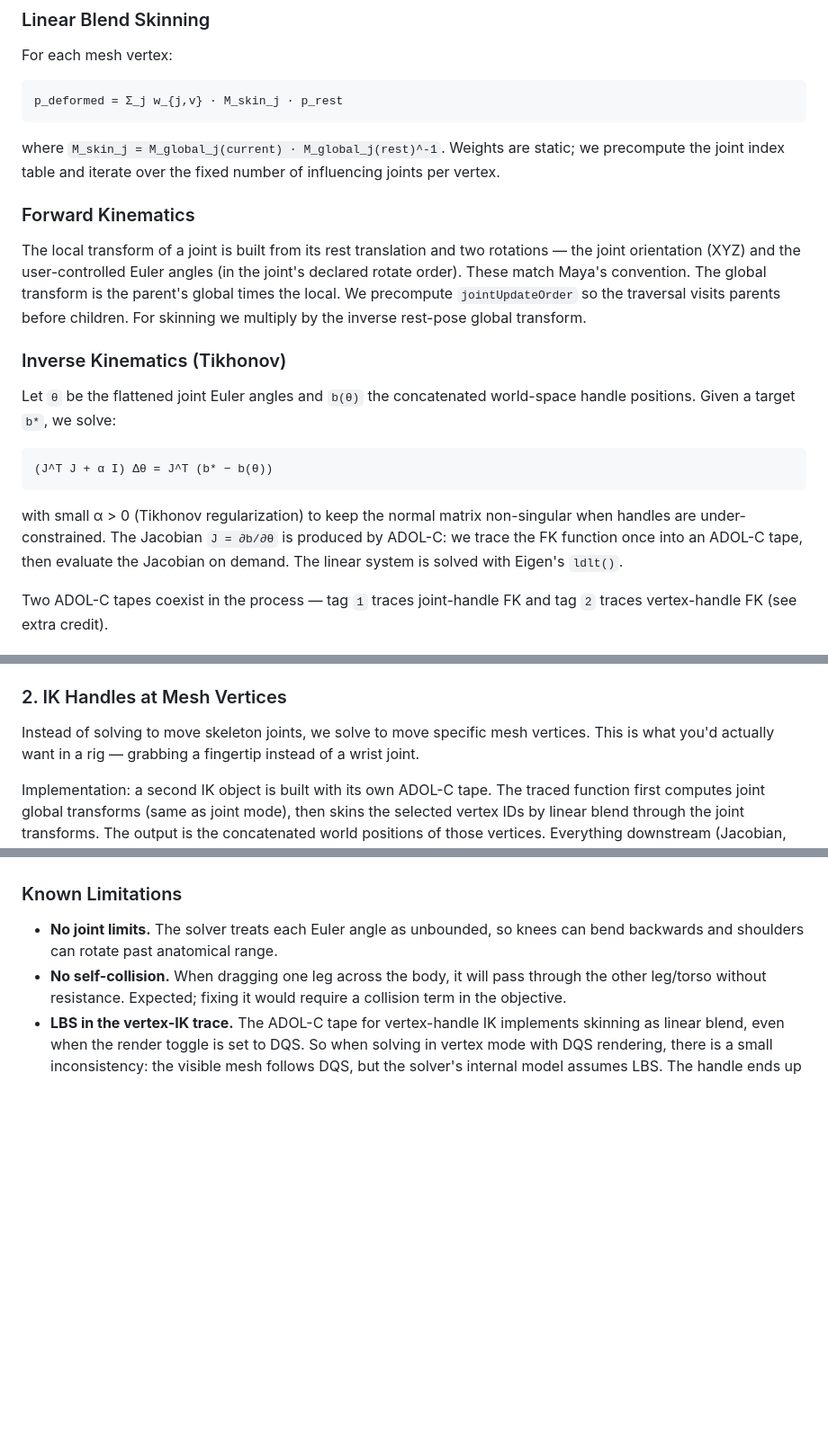
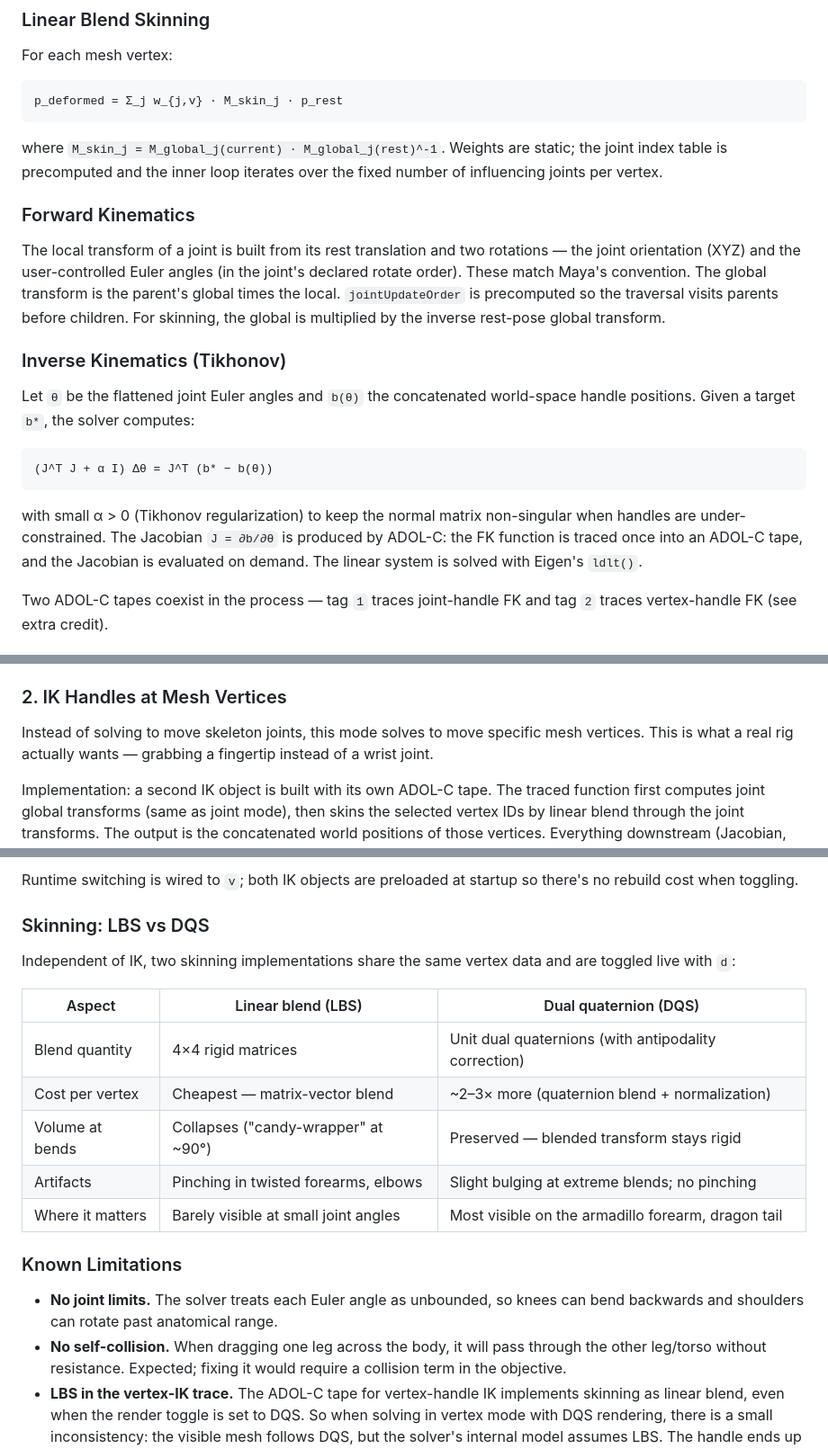
Before and after one commit to rajivm05/inverse-kinematics-assignment, a Markdown page: README.md, 3 parts joined by grey strips. Shown at 90% size. Drawn GitHub-style; blank space fills up the shorter version.

````diff
--- a/README.md
+++ b/README.md
@@ -41,7 +41,7 @@ p_deformed = Σ_j w_{j,v} · M_skin_j · p_rest
 ```
 
 where `M_skin_j = M_global_j(current) · M_global_j(rest)^-1`. Weights are
-static; we precompute the joint index table and iterate over the fixed number
+static; the joint index table is precomputed and the inner loop iterates over the fixed number
 of influencing joints per vertex.
 
 ### Forward Kinematics
@@ -49,14 +49,14 @@ of influencing joints per vertex.
 The local transform of a joint is built from its rest translation and two
 rotations — the joint orientation (XYZ) and the user-controlled Euler angles
 (in the joint's declared rotate order). These match Maya's convention. The
-global transform is the parent's global times the local. We precompute
-`jointUpdateOrder` so the traversal visits parents before children. For
-skinning we multiply by the inverse rest-pose global transform.
+global transform is the parent's global times the local. `jointUpdateOrder`
+is precomputed so the traversal visits parents before children. For
+skinning, the global is multiplied by the inverse rest-pose global transform.
 
 ### Inverse Kinematics (Tikhonov)
 
 Let `θ` be the flattened joint Euler angles and `b(θ)` the concatenated
-world-space handle positions. Given a target `b*`, we solve:
+world-space handle positions. Given a target `b*`, the solver computes:
 
 ```
 (J^T J + α I) Δθ = J^T (b* − b(θ))
@@ -64,9 +64,9 @@ world-space handle positions. Given a target `b*`, we solve:
 
 with small α > 0 (Tikhonov regularization) to keep the normal matrix
 non-singular when handles are under-constrained. The Jacobian `J = ∂b/∂θ` is
-produced by ADOL-C: we trace the FK function once into an ADOL-C tape, then
-evaluate the Jacobian on demand. The linear system is solved with Eigen's
-`ldlt()`.
+produced by ADOL-C: the FK function is traced once into an ADOL-C tape, and
+the Jacobian is evaluated on demand. The linear system is solved with
+Eigen's `ldlt()`.
 
 Two ADOL-C tapes coexist in the process — tag `1` traces joint-handle FK and
 tag `2` traces vertex-handle FK (see extra credit).
@@ -121,9 +121,9 @@ influencing joints. Toggle live with `d` to compare.
 
 ### 2. IK Handles at Mesh Vertices
 
-Instead of solving to move skeleton joints, we solve to move specific mesh
-vertices. This is what you'd actually want in a rig — grabbing a fingertip
-instead of a wrist joint.
+Instead of solving to move skeleton joints, this mode solves to move
+specific mesh vertices. This is what a real rig actually wants — grabbing a
+fingertip instead of a wrist joint.
 
 Implementation: a second IK object is built with its own ADOL-C tape. The
 traced function first computes joint global transforms (same as joint mode),
@@ -185,3 +214,18 @@ along the target trajectory.
+Runtime switching is wired to `v`; both IK objects are preloaded at startup
+so there's no rebuild cost when toggling.
+
+### Skinning: LBS vs DQS
+
+Independent of IK, two skinning implementations share the same vertex data
+and are toggled live with `d`:
+
+| Aspect              | Linear blend (LBS)                          | Dual quaternion (DQS)                                        |
+|---------------------|---------------------------------------------|---------------------------------------------------------------|
+| Blend quantity      | 4×4 rigid matrices                          | Unit dual quaternions (with antipodality correction)          |
+| Cost per vertex     | Cheapest — matrix-vector blend              | ~2–3× more (quaternion blend + normalization)                 |
+| Volume at bends     | Collapses ("candy-wrapper" at ~90°)         | Preserved — blended transform stays rigid                     |
+| Artifacts           | Pinching in twisted forearms, elbows        | Slight bulging at extreme blends; no pinching                 |
+| Where it matters    | Barely visible at small joint angles        | Most visible on the armadillo forearm, dragon tail            |
 
 ### Known Limitations
 
````
Also changed, not shown: other parts of README.md (+46 -17 lines).
